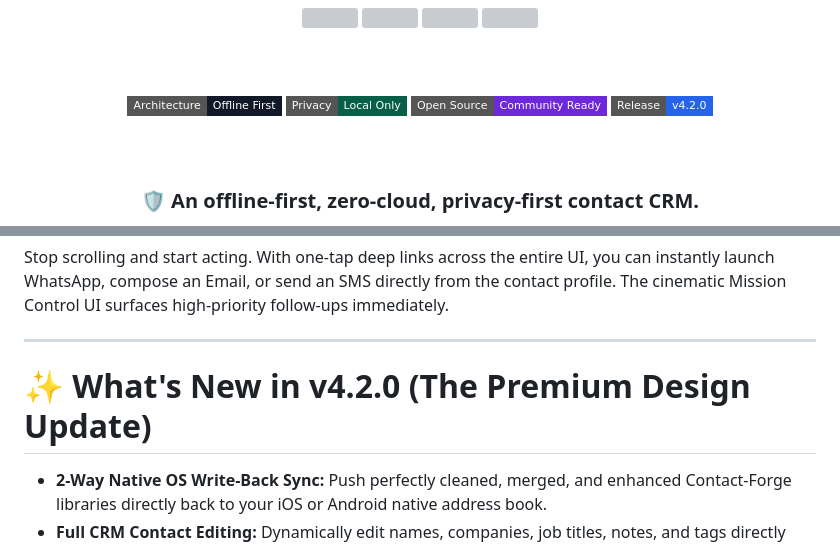
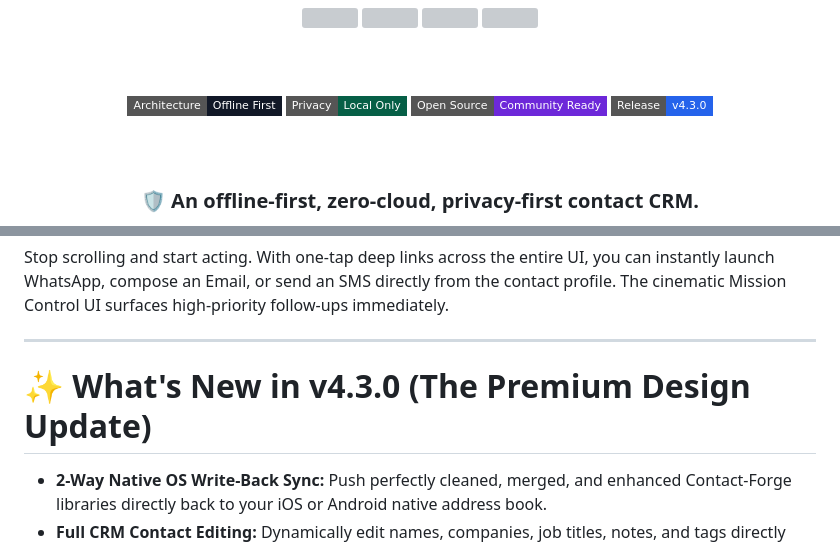
Before and after one commit to Shivanshmishra7275/Contact-Forge, a Markdown page: README.md, 2 parts joined by grey strips. Drawn GitHub-style; badges without logos; grey boxes are pictures that could not be loaded.

Commit message:
docs: update README for v4.3.0 release

```diff
--- a/README.md
+++ b/README.md
@@ -25,7 +25,7 @@
 <img src="https://img.shields.io/badge/Architecture-Offline_First-111827?style=flat-square" />
 <img src="https://img.shields.io/badge/Privacy-Local_Only-065F46?style=flat-square" />
 <img src="https://img.shields.io/badge/Open_Source-Community_Ready-6D28D9?style=flat-square" />
-<img src="https://img.shields.io/badge/Release-v4.2.0-2563EB?style=flat-square" />
+<img src="https://img.shields.io/badge/Release-v4.3.0-2563EB?style=flat-square" />
 
 <br><br>
 
@@ -62,7 +62,7 @@ Stop scrolling and start acting. With one-tap deep links across the entire UI, y
 
 ---
 
-# ✨ What's New in v4.2.0 (The Premium Design Update)
+# ✨ What's New in v4.3.0 (The Premium Design Update)
 
 - **2-Way Native OS Write-Back Sync:** Push perfectly cleaned, merged, and enhanced Contact-Forge libraries directly back to your iOS or Android native address book.
 - **Full CRM Contact Editing:** Dynamically edit names, companies, job titles, notes, and tags directly inside the app.
```
